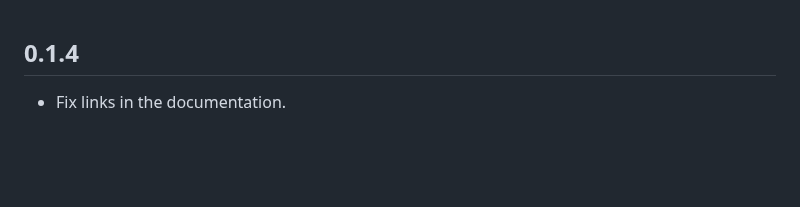
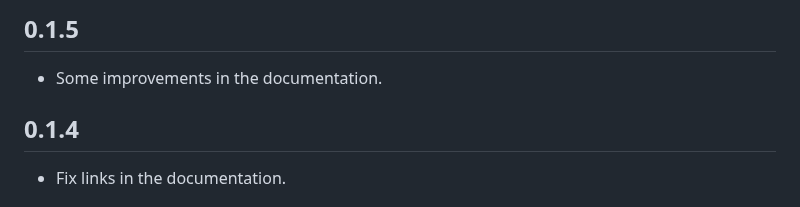
Before and after one commit to kamranbekirovyz/logarte, a Markdown page: CHANGELOG.md, the part around the change. Rendered like a GitHub page; blank space fills up the shorter version.

```diff
--- a/CHANGELOG.md
+++ b/CHANGELOG.md
@@ -1,3 +1,7 @@
+## 0.1.5
+
+* Some improvements in the documentation.
+
 ## 0.1.4
 
 * Fix links in the documentation.
```
Also changed, not shown: README.md (+4 -4 lines), doc/cover.png, 1 other file.
